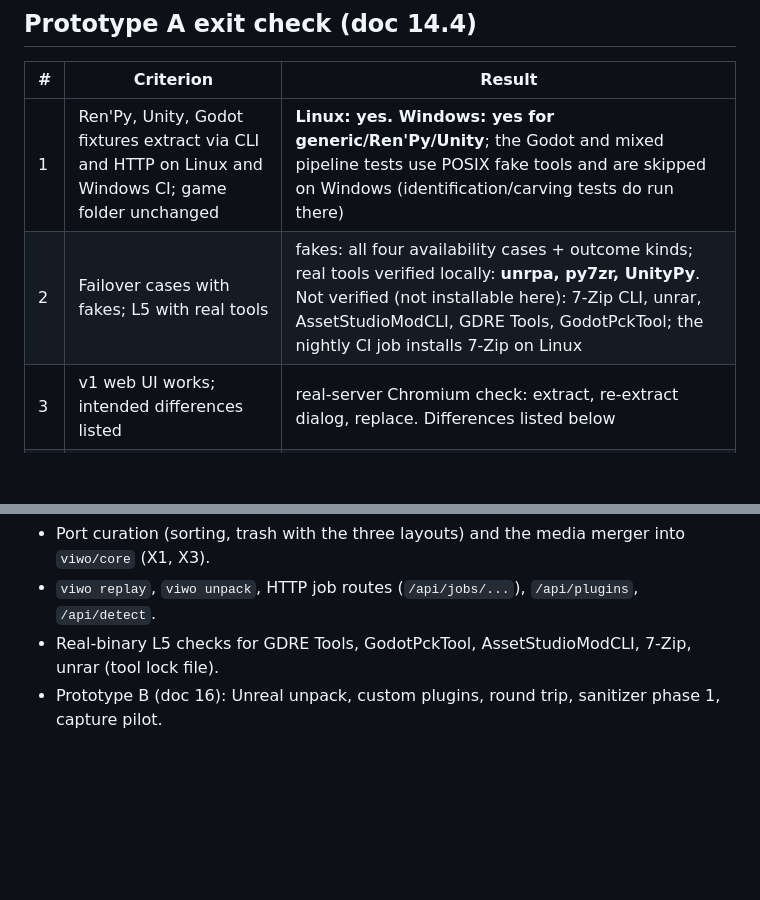
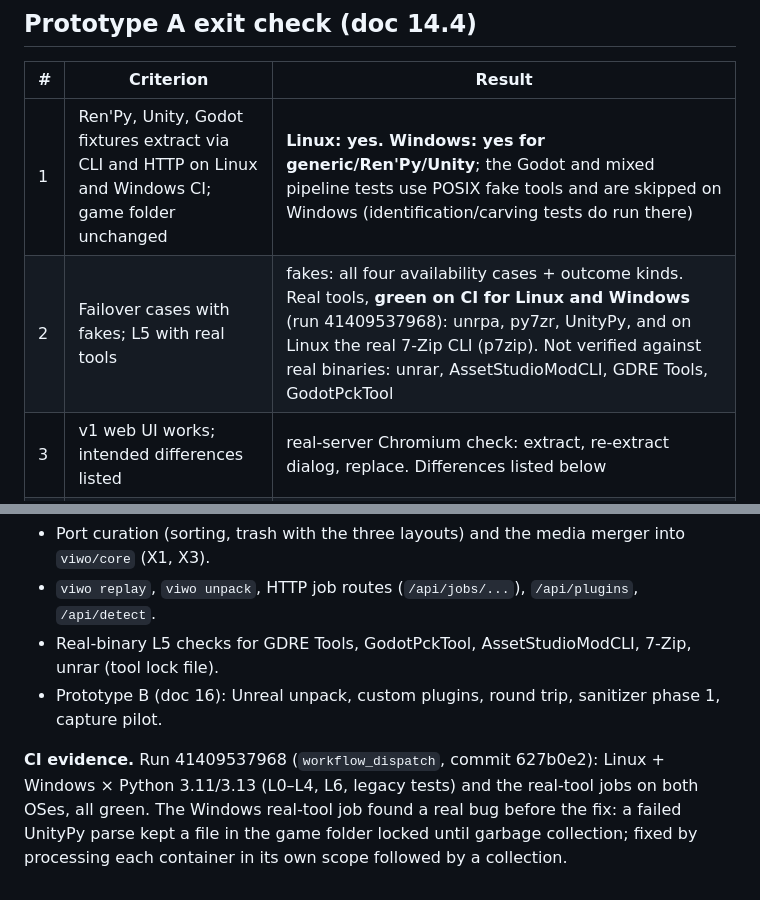
Before and after one commit to Weelson7/RPy-extractor, a Markdown page: docs/prototype-a/STATUS.md, 2 parts joined by grey strips. Drawn GitHub-style; blank space fills up the shorter version.

Commit message:
docs: record CI evidence for Prototype A
Co-Authored-By: Claude Opus 5.5 <noreply@anthropic.com>
Claude-Session: https://claude.ai/code/session_01Xw84yTeMGW2j1uoZmPa5BS

```diff
--- a/docs/prototype-a/STATUS.md
+++ b/docs/prototype-a/STATUS.md
@@ -80,7 +80,7 @@ unchanged, results are deterministic.
 | # | Criterion | Result |
 |---|-----------|--------|
 | 1 | Ren'Py, Unity, Godot fixtures extract via CLI and HTTP on Linux and Windows CI; game folder unchanged | **Linux: yes. Windows: yes for generic/Ren'Py/Unity**; the Godot and mixed pipeline tests use POSIX fake tools and are skipped on Windows (identification/carving tests do run there) |
-| 2 | Failover cases with fakes; L5 with real tools | fakes: all four availability cases + outcome kinds; real tools verified locally: **unrpa, py7zr, UnityPy**. Not verified (not installable here): 7-Zip CLI, unrar, AssetStudioModCLI, GDRE Tools, GodotPckTool; the nightly CI job installs 7-Zip on Linux |
+| 2 | Failover cases with fakes; L5 with real tools | fakes: all four availability cases + outcome kinds. Real tools, **green on CI for Linux and Windows** (run 41409537968): unrpa, py7zr, UnityPy, and on Linux the real 7-Zip CLI (p7zip). Not verified against real binaries: unrar, AssetStudioModCLI, GDRE Tools, GodotPckTool |
 | 3 | v1 web UI works; intended differences listed | real-server Chromium check: extract, re-extract dialog, replace. Differences listed below |
 | 4 | Re-run gives an identical workspace | yes (names + hashes) for a re-run of the same request. A `viwo replay <run record>` command does not exist yet |
 | 5 | Product LoC <= 5,500; ini boots on the native runner | **2,339 LoC**; boots on Linux and Windows runners |
@@ -101,3 +101,9 @@ unchanged, results are deterministic.
 - `viwo replay`, `viwo unpack`, HTTP job routes (`/api/jobs/...`), `/api/plugins`, `/api/detect`.
 - Real-binary L5 checks for GDRE Tools, GodotPckTool, AssetStudioModCLI, 7-Zip, unrar (tool lock file).
 - Prototype B (doc 16): Unreal unpack, custom plugins, round trip, sanitizer phase 1, capture pilot.
+
+**CI evidence.** Run 41409537968 (`workflow_dispatch`, commit 627b0e2): Linux + Windows ×
+Python 3.11/3.13 (L0–L4, L6, legacy tests) and the real-tool jobs on both OSes, all green.
+The Windows real-tool job found a real bug before the fix: a failed UnityPy parse kept a file
+in the game folder locked until garbage collection; fixed by processing each container in its
+own scope followed by a collection.
```
